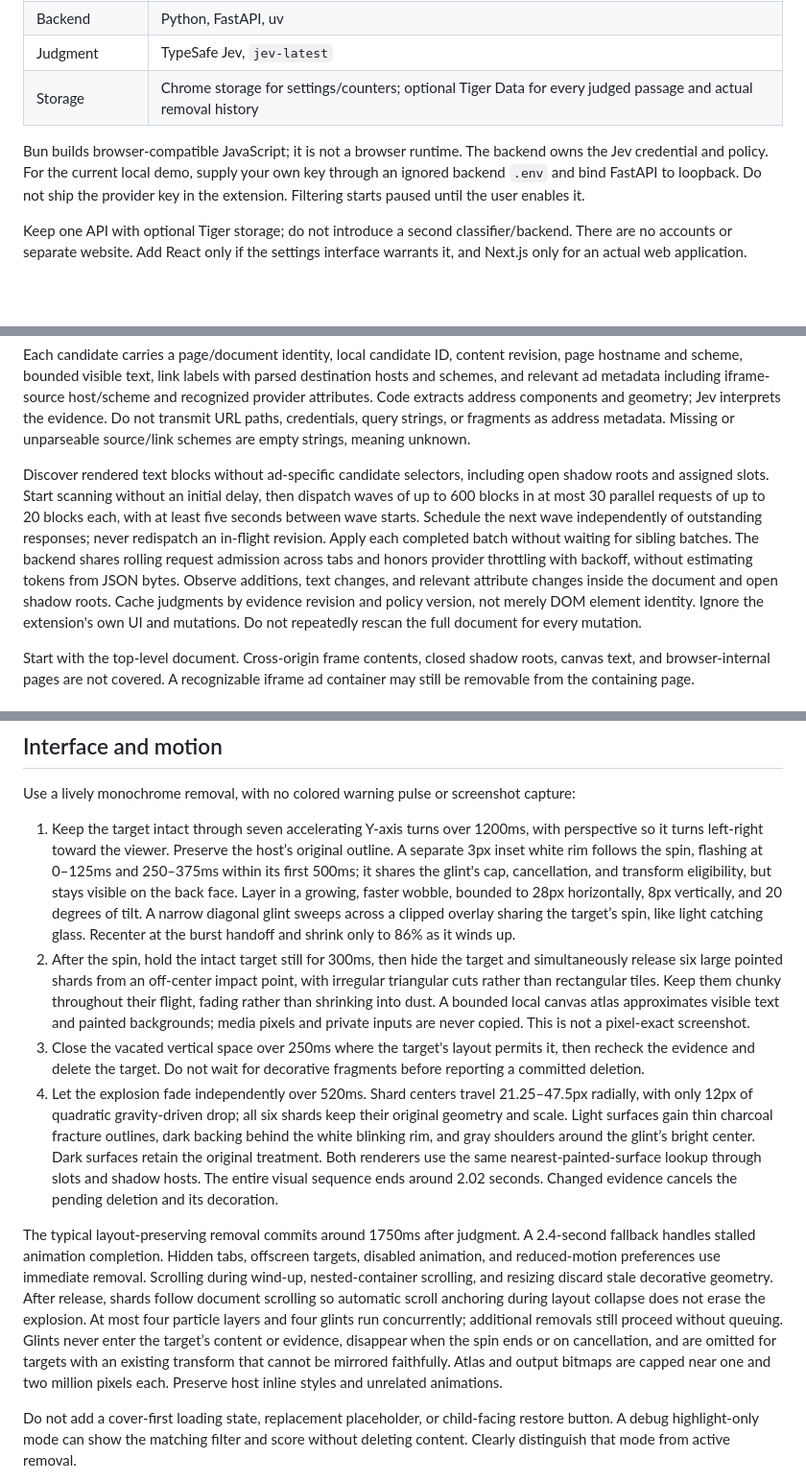
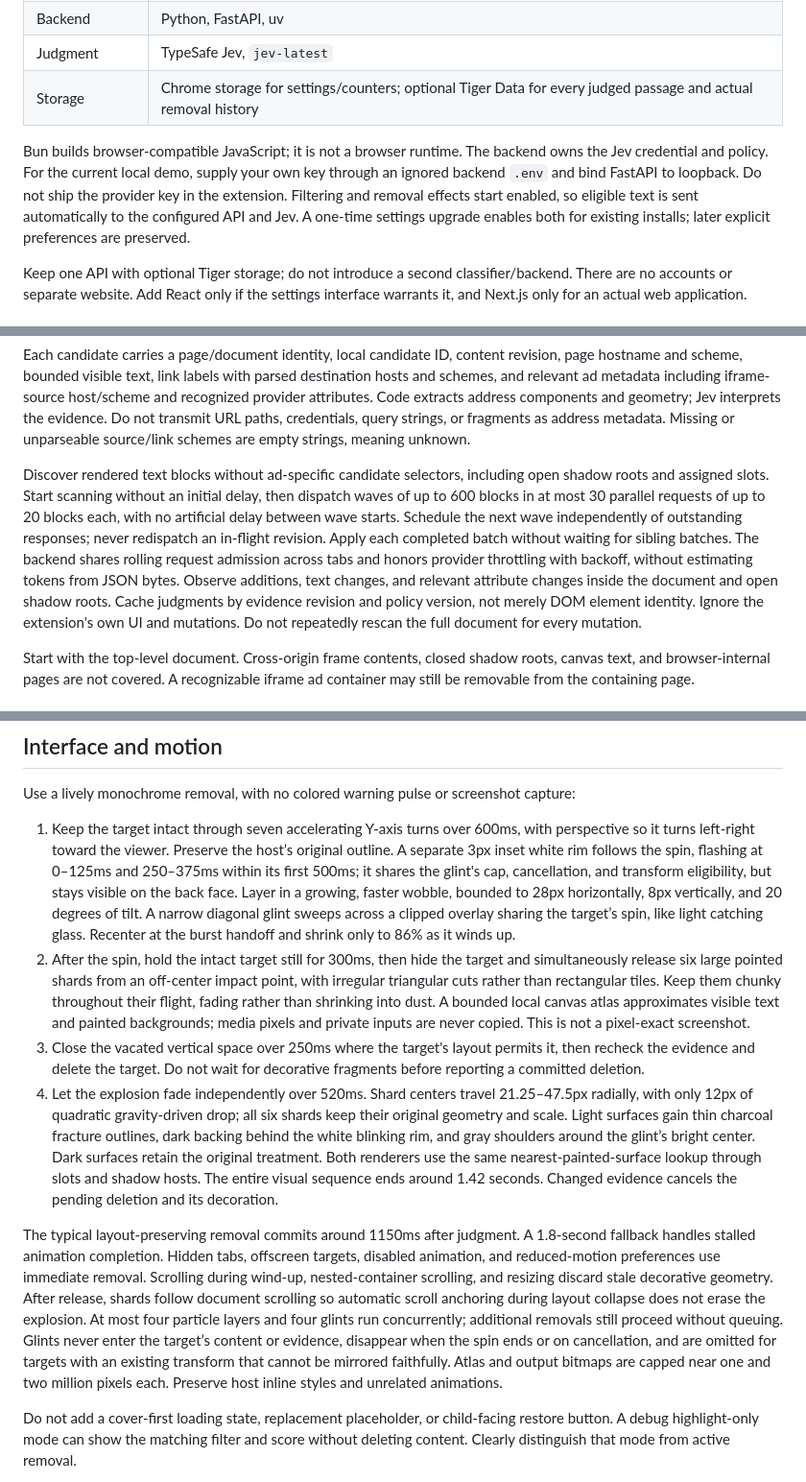
Before and after one commit to 0xABAN/denied, a Markdown page: CONTEXT.md, 3 parts joined by grey strips. Shown at 96% size. Rendered like a GitHub page; blank space fills up the shorter version.

```diff
--- a/CONTEXT.md
+++ b/CONTEXT.md
@@ -34,7 +34,7 @@ Image, audio, and video interpretation are out of scope. On-page video titles/de
 | Judgment | TypeSafe Jev, `jev-latest` |
 | Storage | Chrome storage for settings/counters; optional Tiger Data for every judged passage and actual removal history |
 
-Bun builds browser-compatible JavaScript; it is not a browser runtime. The backend owns the Jev credential and policy. For the current local demo, supply your own key through an ignored backend `.env` and bind FastAPI to loopback. Do not ship the provider key in the extension. Filtering starts paused until the user enables it.
+Bun builds browser-compatible JavaScript; it is not a browser runtime. The backend owns the Jev credential and policy. For the current local demo, supply your own key through an ignored backend `.env` and bind FastAPI to loopback. Do not ship the provider key in the extension. Filtering and removal effects start enabled, so eligible text is sent automatically to the configured API and Jev. A one-time settings upgrade enables both for existing installs; later explicit preferences are preserved.
 
 Keep one API with optional Tiger storage; do not introduce a second classifier/backend. There are no accounts or separate website. Add React only if the settings interface warrants it, and Next.js only for an actual web application.
 
@@ -74,7 +74,7 @@ Track media/source and linked-card identity locally, including source-path chang
 
 Each candidate carries a page/document identity, local candidate ID, content revision, page hostname and scheme, bounded visible text, link labels with parsed destination hosts and schemes, and relevant ad metadata including iframe-source host/scheme and recognized provider attributes. Code extracts address components and geometry; Jev interprets the evidence. Do not transmit URL paths, credentials, query strings, or fragments as address metadata. Missing or unparseable source/link schemes are empty strings, meaning unknown.
 
-Discover rendered text blocks without ad-specific candidate selectors, including open shadow roots and assigned slots. Start scanning without an initial delay, then dispatch waves of up to 600 blocks in at most 30 parallel requests of up to 20 blocks each, with at least five seconds between wave starts. Schedule the next wave independently of outstanding responses; never redispatch an in-flight revision. Apply each completed batch without waiting for sibling batches. The backend shares rolling request admission across tabs and honors provider throttling with backoff, without estimating tokens from JSON bytes. Observe additions, text changes, and relevant attribute changes inside the document and open shadow roots. Cache judgments by evidence revision and policy version, not merely DOM element identity. Ignore the extension's own UI and mutations. Do not repeatedly rescan the full document for every mutation.
+Discover rendered text blocks without ad-specific candidate selectors, including open shadow roots and assigned slots. Start scanning without an initial delay, then dispatch waves of up to 600 blocks in at most 30 parallel requests of up to 20 blocks each, with no artificial delay between wave starts. Schedule the next wave independently of outstanding responses; never redispatch an in-flight revision. Apply each completed batch without waiting for sibling batches. The backend shares rolling request admission across tabs and honors provider throttling with backoff, without estimating tokens from JSON bytes. Observe additions, text changes, and relevant attribute changes inside the document and open shadow roots. Cache judgments by evidence revision and policy version, not merely DOM element identity. Ignore the extension's own UI and mutations. Do not repeatedly rescan the full document for every mutation.
 
 Start with the top-level document. Cross-origin frame contents, closed shadow roots, canvas text, and browser-internal pages are not covered. A recognizable iframe ad container may still be removable from the containing page.
 
@@ -128,12 +128,12 @@ Use `DENIED_RECORD_HISTORY=0` to disable both datasets. Retain the legacy off-sw
 
 Use a lively monochrome removal, with no colored warning pulse or screenshot capture:
 
-1. Keep the target intact through seven accelerating Y-axis turns over 1200ms, with perspective so it turns left-right toward the viewer. Preserve the host’s original outline. A separate 3px inset white rim follows the spin, flashing at 0–125ms and 250–375ms within its first 500ms; it shares the glint's cap, cancellation, and transform eligibility, but stays visible on the back face. Layer in a growing, faster wobble, bounded to 28px horizontally, 8px vertically, and 20 degrees of tilt. A narrow diagonal glint sweeps across a clipped overlay sharing the target’s spin, like light catching glass. Recenter at the burst handoff and shrink only to 86% as it winds up.
+1. Keep the target intact through seven accelerating Y-axis turns over 600ms, with perspective so it turns left-right toward the viewer. Preserve the host’s original outline. A separate 3px inset white rim follows the spin, flashing at 0–125ms and 250–375ms within its first 500ms; it shares the glint's cap, cancellation, and transform eligibility, but stays visible on the back face. Layer in a growing, faster wobble, bounded to 28px horizontally, 8px vertically, and 20 degrees of tilt. A narrow diagonal glint sweeps across a clipped overlay sharing the target’s spin, like light catching glass. Recenter at the burst handoff and shrink only to 86% as it winds up.
 2. After the spin, hold the intact target still for 300ms, then hide the target and simultaneously release six large pointed shards from an off-center impact point, with irregular triangular cuts rather than rectangular tiles. Keep them chunky throughout their flight, fading rather than shrinking into dust. A bounded local canvas atlas approximates visible text and painted backgrounds; media pixels and private inputs are never copied. This is not a pixel-exact screenshot.
 3. Close the vacated vertical space over 250ms where the target's layout permits it, then recheck the evidence and delete the target. Do not wait for decorative fragments before reporting a committed deletion.
-4. Let the explosion fade independently over 520ms. Shard centers travel 21.25–47.5px radially, with only 12px of quadratic gravity-driven drop; all six shards keep their original geometry and scale. Light surfaces gain thin charcoal fracture outlines, dark backing behind the white blinking rim, and gray shoulders around the glint’s bright center. Dark surfaces retain the original treatment. Both renderers use the same nearest-painted-surface lookup through slots and shadow hosts. The entire visual sequence ends around 2.02 seconds. Changed evidence cancels the pending deletion and its decoration.
+4. Let the explosion fade independently over 520ms. Shard centers travel 21.25–47.5px radially, with only 12px of quadratic gravity-driven drop; all six shards keep their original geometry and scale. Light surfaces gain thin charcoal fracture outlines, dark backing behind the white blinking rim, and gray shoulders around the glint’s bright center. Dark surfaces retain the original treatment. Both renderers use the same nearest-painted-surface lookup through slots and shadow hosts. The entire visual sequence ends around 1.42 seconds. Changed evidence cancels the pending deletion and its decoration.
 
-The typical layout-preserving removal commits around 1750ms after judgment. A 2.4-second fallback handles stalled animation completion. Hidden tabs, offscreen targets, disabled animation, and reduced-motion preferences use immediate removal. Scrolling during wind-up, nested-container scrolling, and resizing discard stale decorative geometry. After release, shards follow document scrolling so automatic scroll anchoring during layout collapse does not erase the explosion. At most four particle layers and four glints run concurrently; additional removals still proceed without queuing. Glints never enter the target’s content or evidence, disappear when the spin ends or on cancellation, and are omitted for targets with an existing transform that cannot be mirrored faithfully. Atlas and output bitmaps are capped near one and two million pixels each. Preserve host inline styles and unrelated animations.
+The typical layout-preserving removal commits around 1150ms after judgment. A 1.8-second fallback handles stalled animation completion. Hidden tabs, offscreen targets, disabled animation, and reduced-motion preferences use immediate removal. Scrolling during wind-up, nested-container scrolling, and resizing discard stale decorative geometry. After release, shards follow document scrolling so automatic scroll anchoring during layout collapse does not erase the explosion. At most four particle layers and four glints run concurrently; additional removals still proceed without queuing. Glints never enter the target’s content or evidence, disappear when the spin ends or on cancellation, and are omitted for targets with an existing transform that cannot be mirrored faithfully. Atlas and output bitmaps are capped near one and two million pixels each. Preserve host inline styles and unrelated animations.
 
 Do not add a cover-first loading state, replacement placeholder, or child-facing restore button. A debug highlight-only mode can show the matching filter and score without deleting content. Clearly distinguish that mode from active removal.
 
```
Also changed, not shown: other parts of CONTEXT.md (+1 -1 lines), README.md (+7 -7 lines).
